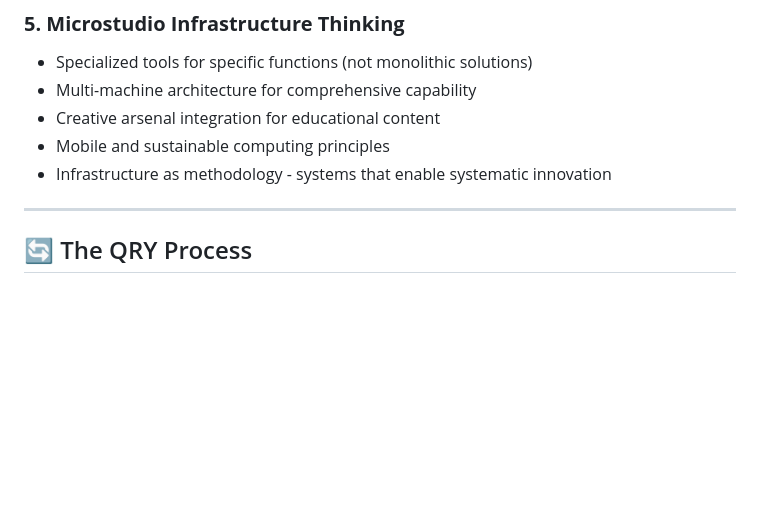
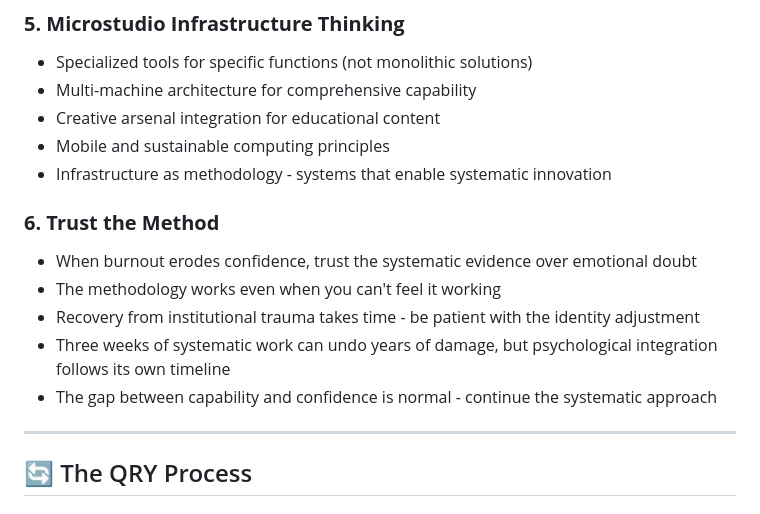
Before and after one commit to QRY91/qry, a Markdown page: QRY_NORTHSTARS.md, the part around the change. GitHub-like rendering; blank space fills up the shorter version.

```diff
--- a/QRY_NORTHSTARS.md
+++ b/QRY_NORTHSTARS.md
@@ -60,6 +60,13 @@ When confronted with "How do I fit in?", most choose:
 - Creative arsenal integration for educational content
 - Mobile and sustainable computing principles
 - Infrastructure as methodology - systems that enable systematic innovation
+
+### **6. Trust the Method**
+- When burnout erodes confidence, trust the systematic evidence over emotional doubt
+- The methodology works even when you can't feel it working
+- Recovery from institutional trauma takes time - be patient with the identity adjustment
+- Three weeks of systematic work can undo years of damage, but psychological integration follows its own timeline
+- The gap between capability and confidence is normal - continue the systematic approach
 
 ---
 
```
Also changed, not shown: ai/AI_TOOL_TUTORIAL.md (added, +190 -0 lines).
